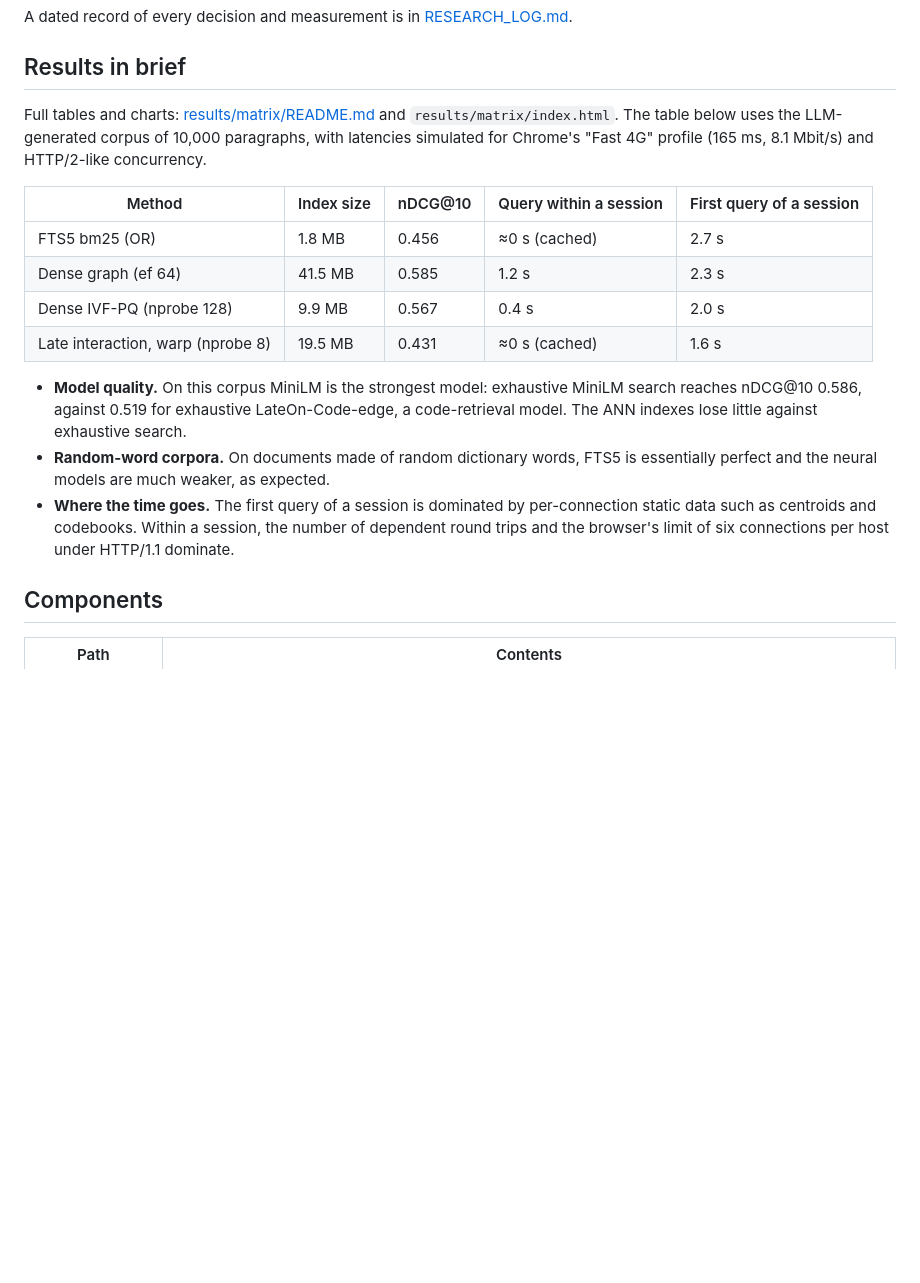
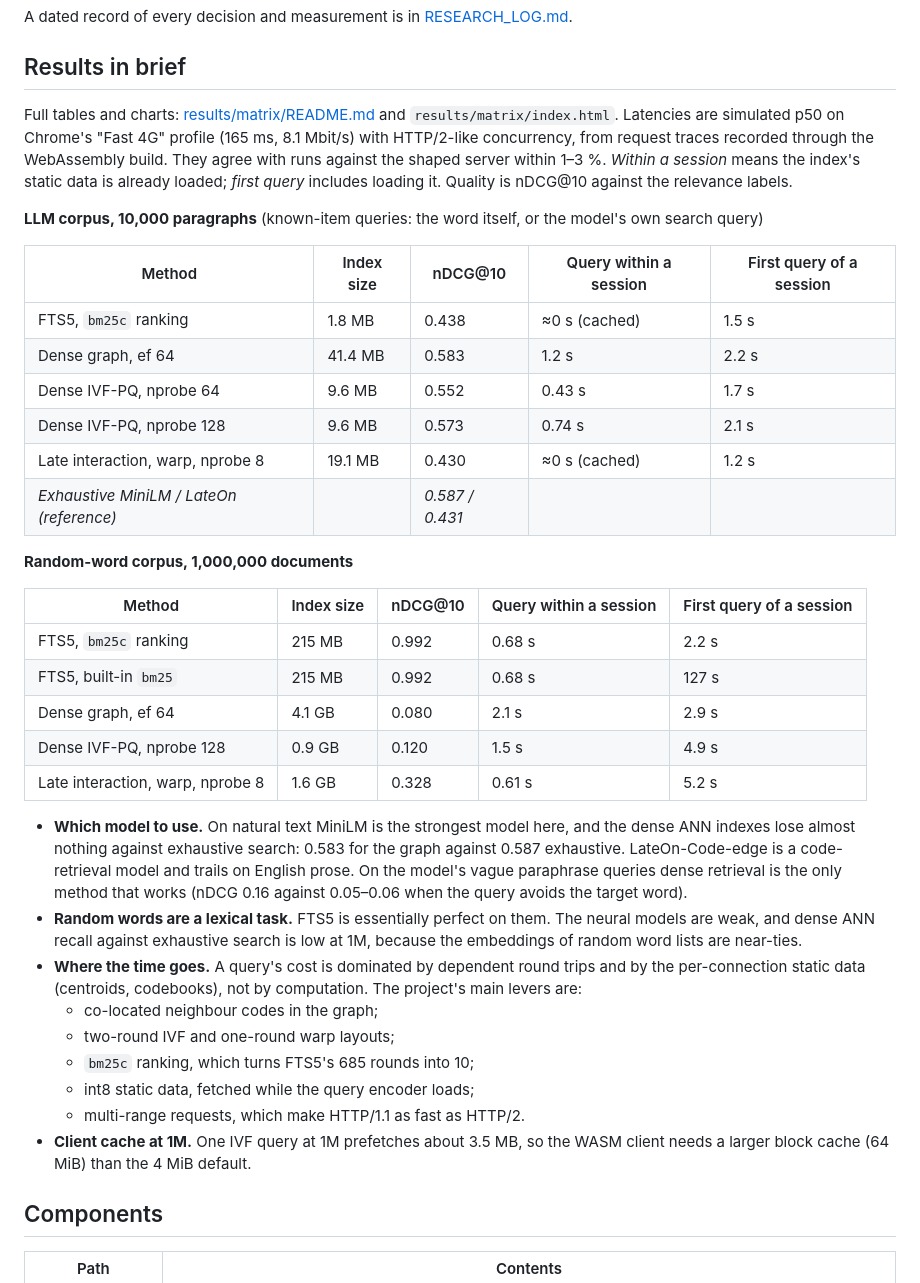
Before and after one commit to lsb/dense-and-late-ann-extensions, a Markdown page: README.md, the part around the change. Rendered like a GitHub page; blank space fills up the shorter version.

Commit message:
README results and research log: final benchmark matrix
Co-Authored-By: Claude Opus 5.5 <noreply@anthropic.com>
Claude-Session: https://claude.ai/code/session_015PfBJcoSm5Fddkn9PYefwm

```diff
--- a/README.md
+++ b/README.md
@@ -13,18 +13,38 @@ A dated record of every decision and measurement is in [RESEARCH_LOG.md](RESEARC
 
 ## Results in brief
 
-Full tables and charts: [results/matrix/README.md](results/matrix/README.md) and `results/matrix/index.html`. The table below uses the LLM-generated corpus of 10,000 paragraphs, with latencies simulated for Chrome's "Fast 4G" profile (165 ms, 8.1 Mbit/s) and HTTP/2-like concurrency.
+Full tables and charts: [results/matrix/README.md](results/matrix/README.md) and `results/matrix/index.html`. Latencies are simulated p50 on Chrome's "Fast 4G" profile (165 ms, 8.1 Mbit/s) with HTTP/2-like concurrency, from request traces recorded through the WebAssembly build. They agree with runs against the shaped server within 1–3 %. *Within a session* means the index's static data is already loaded; *first query* includes loading it. Quality is nDCG@10 against the relevance labels.
+
+**LLM corpus, 10,000 paragraphs** (known-item queries: the word itself, or the model's own search query)
 
 | Method | Index size | nDCG@10 | Query within a session | First query of a session |
 |---|---|---|---|---|
-| FTS5 bm25 (OR) | 1.8 MB | 0.456 | ≈0 s (cached) | 2.7 s |
-| Dense graph (ef 64) | 41.5 MB | 0.585 | 1.2 s | 2.3 s |
-| Dense IVF-PQ (nprobe 128) | 9.9 MB | 0.567 | 0.4 s | 2.0 s |
-| Late interaction, warp (nprobe 8) | 19.5 MB | 0.431 | ≈0 s (cached) | 1.6 s |
+| FTS5, `bm25c` ranking | 1.8 MB | 0.438 | ≈0 s (cached) | 1.5 s |
+| Dense graph, ef 64 | 41.4 MB | 0.583 | 1.2 s | 2.2 s |
+| Dense IVF-PQ, nprobe 64 | 9.6 MB | 0.552 | 0.43 s | 1.7 s |
+| Dense IVF-PQ, nprobe 128 | 9.6 MB | 0.573 | 0.74 s | 2.1 s |
+| Late interaction, warp, nprobe 8 | 19.1 MB | 0.430 | ≈0 s (cached) | 1.2 s |
+| *Exhaustive MiniLM / LateOn (reference)* | | *0.587 / 0.431* | | |
 
-- **Model quality.** On this corpus MiniLM is the strongest model: exhaustive MiniLM search reaches nDCG@10 0.586, against 0.519 for exhaustive LateOn-Code-edge, a code-retrieval model. The ANN indexes lose little against exhaustive search.
-- **Random-word corpora.** On documents made of random dictionary words, FTS5 is essentially perfect and the neural models are much weaker, as expected.
-- **Where the time goes.** The first query of a session is dominated by per-connection static data such as centroids and codebooks. Within a session, the number of dependent round trips and the browser's limit of six connections per host under HTTP/1.1 dominate.
+**Random-word corpus, 1,000,000 documents**
+
+| Method | Index size | nDCG@10 | Query within a session | First query of a session |
+|---|---|---|---|---|
+| FTS5, `bm25c` ranking | 215 MB | 0.992 | 0.68 s | 2.2 s |
+| FTS5, built-in `bm25` | 215 MB | 0.992 | 0.68 s | 127 s |
+| Dense graph, ef 64 | 4.1 GB | 0.080 | 2.1 s | 2.9 s |
+| Dense IVF-PQ, nprobe 128 | 0.9 GB | 0.120 | 1.5 s | 4.9 s |
+| Late interaction, warp, nprobe 8 | 1.6 GB | 0.328 | 0.61 s | 5.2 s |
+
+- **Which model to use.** On natural text MiniLM is the strongest model here, and the dense ANN indexes lose almost nothing against exhaustive search: 0.583 for the graph against 0.587 exhaustive. LateOn-Code-edge is a code-retrieval model and trails on English prose. On the model's vague paraphrase queries dense retrieval is the only method that works (nDCG 0.16 against 0.05–0.06 when the query avoids the target word).
+- **Random words are a lexical task.** FTS5 is essentially perfect on them. The neural models are weak, and dense ANN recall against exhaustive search is low at 1M, because the embeddings of random word lists are near-ties.
+- **Where the time goes.** A query's cost is dominated by dependent round trips and by the per-connection static data (centroids, codebooks), not by computation. The project's main levers are:
+  - co-located neighbour codes in the graph;
+  - two-round IVF and one-round warp layouts;
+  - `bm25c` ranking, which turns FTS5's 685 rounds into 10;
+  - int8 static data, fetched while the query encoder loads;
+  - multi-range requests, which make HTTP/1.1 as fast as HTTP/2.
+- **Client cache at 1M.** One IVF query at 1M prefetches about 3.5 MB, so the WASM client needs a larger block cache (64 MiB) than the 4 MiB default.
 
 ## Components
 
```
Also changed, not shown: RESEARCH_LOG.md (+28 -0 lines).
